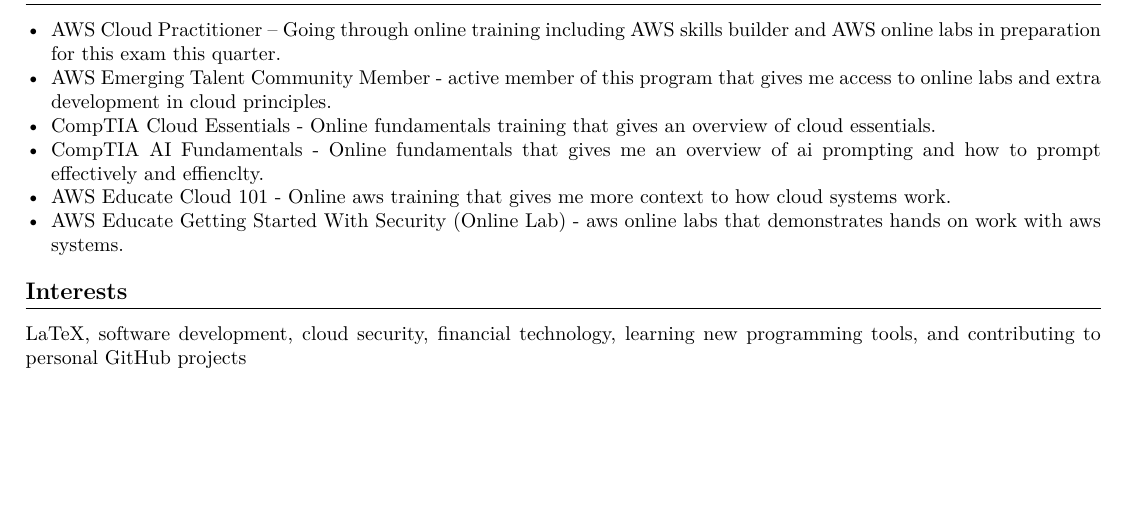
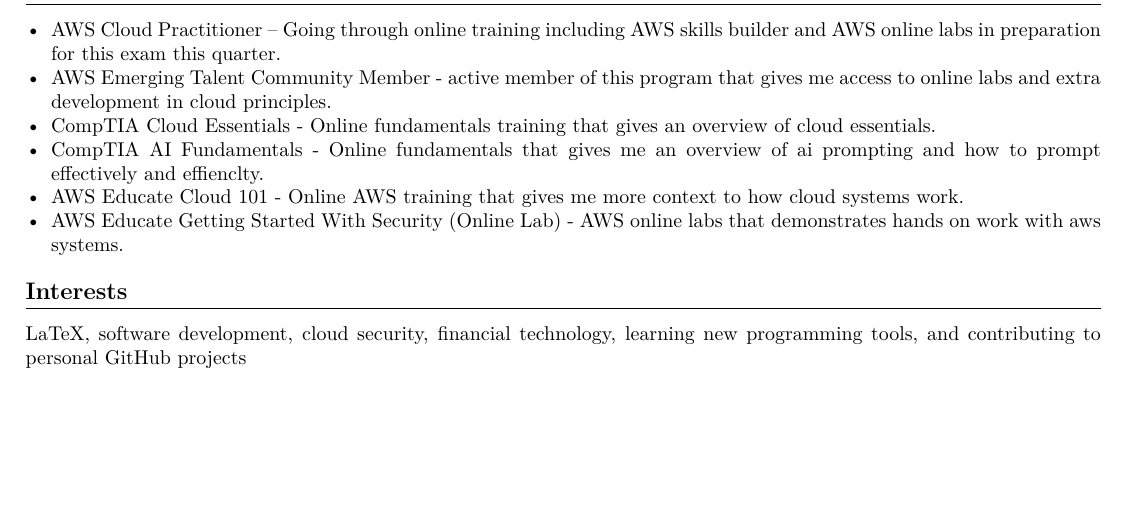
Before and after one commit to jackashleyb/LaTeX-Resume-Jack-Butlin, a LaTeX CV (LaTeX Resume Jack Butlin /LaTeX Resume Jack Butlin.tex): part of the page, cut so that both start at the same text. Compiled offline with pdfLaTeX.

Commit message:
updated resume

```diff
--- a/LaTeX Resume Jack Butlin /LaTeX Resume Jack Butlin.tex
+++ b/LaTeX Resume Jack Butlin /LaTeX Resume Jack Butlin.tex
@@ -86,8 +86,8 @@
     \item AWS Emerging Talent Community Member - active member of this program that gives me access to online labs and extra development in cloud principles.
     \item CompTIA Cloud Essentials - Online fundamentals training that gives an overview of cloud essentials.
     \item CompTIA AI Fundamentals - Online fundamentals that gives me an overview of ai prompting and how to prompt effectively and effienclty.
-    \item AWS Educate Cloud 101 - Online aws training that gives me more context to how cloud systems work.
-    \item AWS Educate Getting Started With Security (Online Lab) - aws online labs that demonstrates hands on work with aws systems.
+    \item AWS Educate Cloud 101 - Online AWS training that gives me more context to how cloud systems work.
+    \item AWS Educate Getting Started With Security (Online Lab) - AWS online labs that demonstrates hands on work with aws systems.
 \end{itemize}
 
 % ---------- Interests ----------
```
Also changed, not shown: LaTeX Resume Jack Butlin /LaTeX Resume Jack Butlin.pdf, 3 other files.
